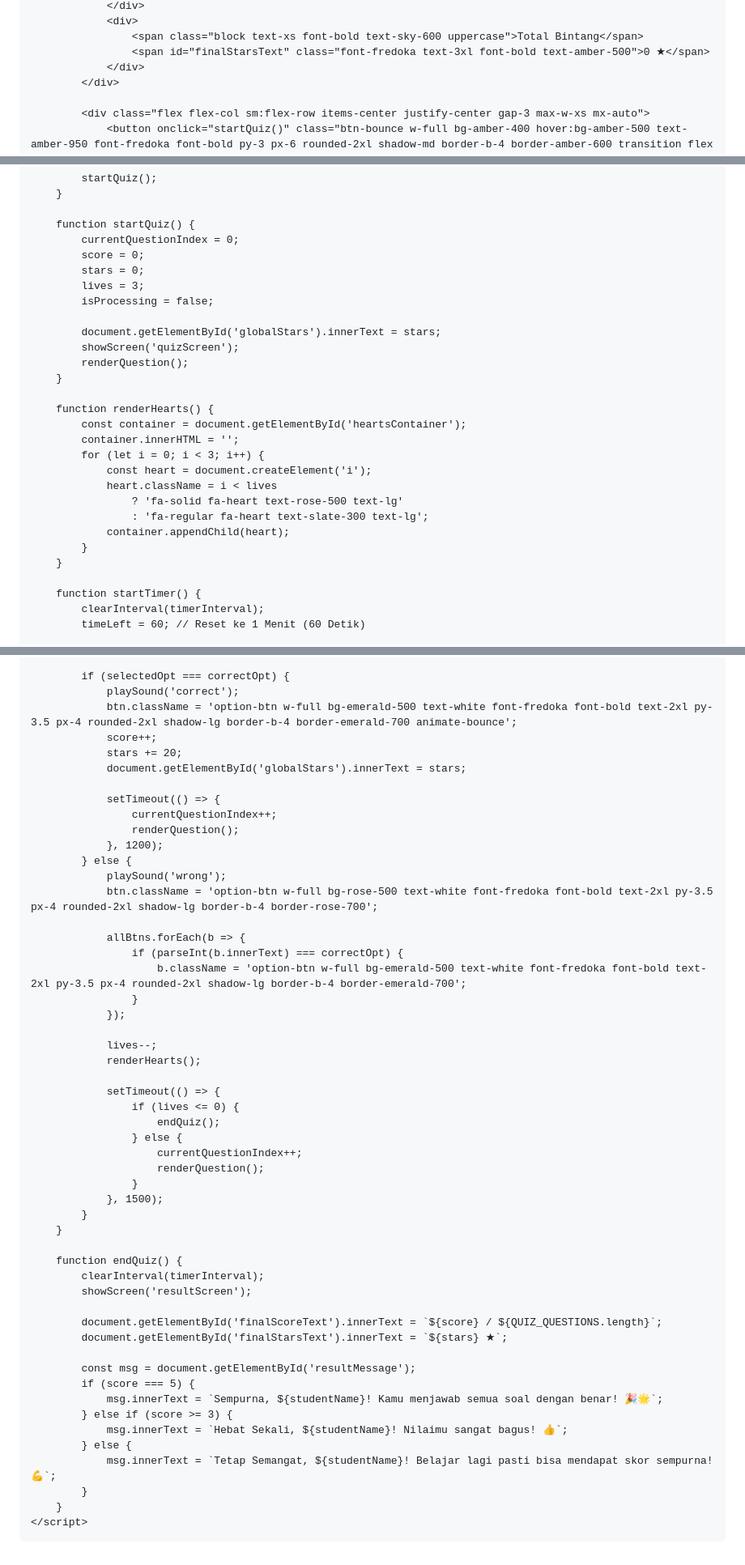
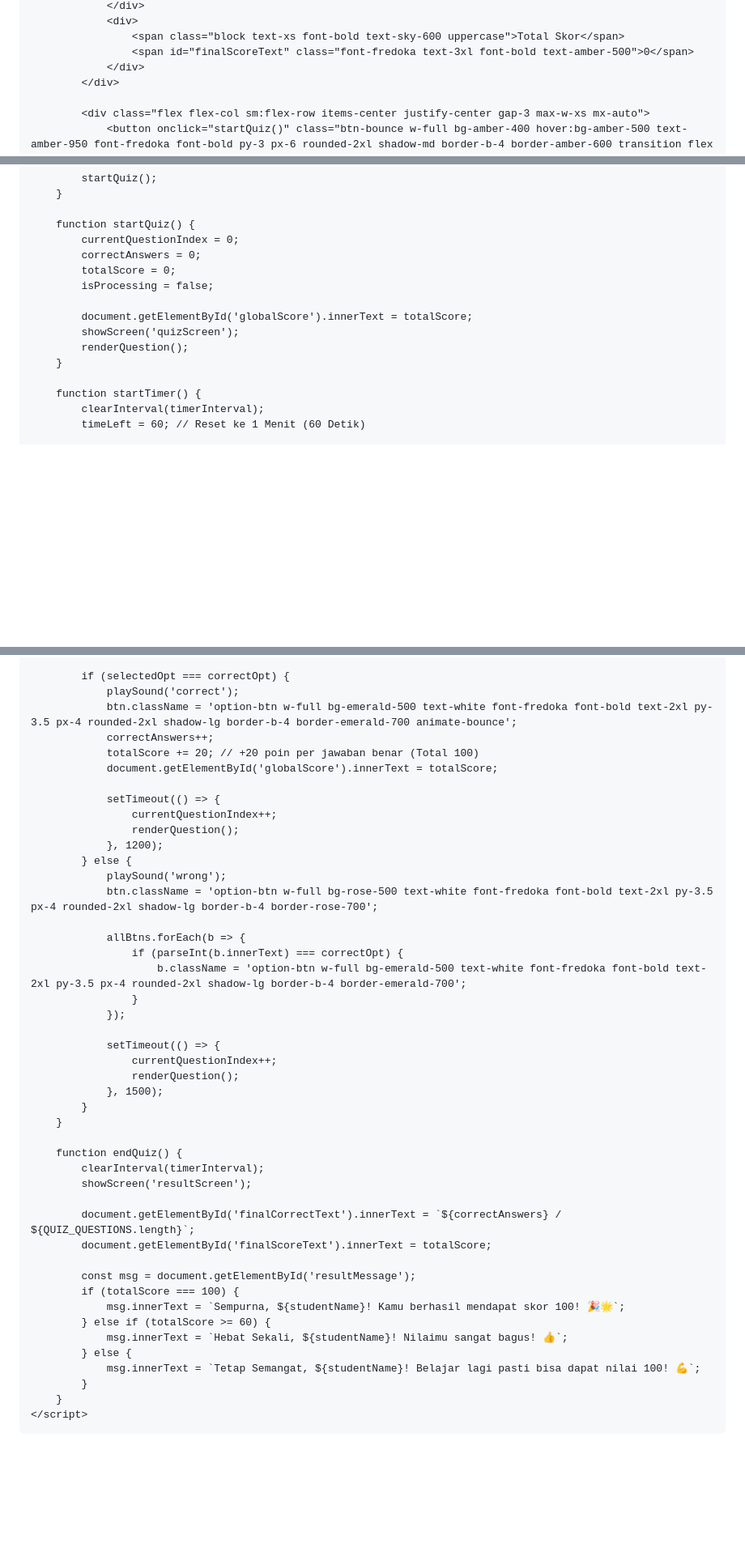
Before and after one commit to romaniadwio-design/romania, a Markdown page: README.md, 3 parts joined by grey strips. Shown at 81% size. Rendered like a GitHub page; blank space fills up the shorter version.

Commit message:
Refactor quiz scoring and user feedback
Updated scoring and feedback messages in the quiz section.

```diff
--- a/README.md
+++ b/README.md
@@ -181,7 +176,7 @@
                 </div>
                 <div>
-                    <span class="block text-xs font-bold text-sky-600 uppercase">Total Bintang</span>
-                    <span id="finalStarsText" class="font-fredoka text-3xl font-bold text-amber-500">0 ★</span>
+                    <span class="block text-xs font-bold text-sky-600 uppercase">Total Skor</span>
+                    <span id="finalScoreText" class="font-fredoka text-3xl font-bold text-amber-500">0</span>
                 </div>
             </div>
 
@@ -299,26 +303,13 @@
 
         function startQuiz() {
             currentQuestionIndex = 0;
-            score = 0;
-            stars = 0;
-            lives = 3;
+            correctAnswers = 0;
+            totalScore = 0;
             isProcessing = false;
 
-            document.getElementById('globalStars').innerText = stars;
+            document.getElementById('globalScore').innerText = totalScore;
             showScreen('quizScreen');
             renderQuestion();
-        }
-
-        function renderHearts() {
-            const container = document.getElementById('heartsContainer');
-            container.innerHTML = '';
-            for (let i = 0; i < 3; i++) {
-                const heart = document.createElement('i');
-                heart.className = i < lives
-                    ? 'fa-solid fa-heart text-rose-500 text-lg'
-                    : 'fa-regular fa-heart text-slate-300 text-lg';
-                container.appendChild(heart);
-            }
         }
 
         function startTimer() {
@@ -463,9 +454,9 @@
             if (selectedOpt === correctOpt) {
                 playSound('correct');
                 btn.className = 'option-btn w-full bg-emerald-500 text-white font-fredoka font-bold text-2xl py-3.5 px-4 rounded-2xl shadow-lg border-b-4 border-emerald-700 animate-bounce';
-                score++;
-                stars += 20;
-                document.getElementById('globalStars').innerText = stars;
+                correctAnswers++;
+                totalScore += 20; // +20 poin per jawaban benar (Total 100)
+                document.getElementById('globalScore').innerText = totalScore;
 
                 setTimeout(() => {
                     currentQuestionIndex++;
@@ -481,16 +472,9 @@
                     }
                 });
 
-                lives--;
-                renderHearts();
-
                 setTimeout(() => {
-                    if (lives <= 0) {
-                        endQuiz();
-                    } else {
-                        currentQuestionIndex++;
-                        renderQuestion();
-                    }
+                    currentQuestionIndex++;
+                    renderQuestion();
                 }, 1500);
             }
         }
@@ -499,16 +483,16 @@
             clearInterval(timerInterval);
             showScreen('resultScreen');
 
-            document.getElementById('finalScoreText').innerText = `${score} / ${QUIZ_QUESTIONS.length}`;
-            document.getElementById('finalStarsText').innerText = `${stars} ★`;
+            document.getElementById('finalCorrectText').innerText = `${correctAnswers} / ${QUIZ_QUESTIONS.length}`;
+            document.getElementById('finalScoreText').innerText = totalScore;
 
             const msg = document.getElementById('resultMessage');
-            if (score === 5) {
-                msg.innerText = `Sempurna, ${studentName}! Kamu menjawab semua soal dengan benar! 🎉🌟`;
-            } else if (score >= 3) {
+            if (totalScore === 100) {
+                msg.innerText = `Sempurna, ${studentName}! Kamu berhasil mendapat skor 100! 🎉🌟`;
+            } else if (totalScore >= 60) {
                 msg.innerText = `Hebat Sekali, ${studentName}! Nilaimu sangat bagus! 👍`;
             } else {
-                msg.innerText = `Tetap Semangat, ${studentName}! Belajar lagi pasti bisa mendapat skor sempurna! 💪`;
+                msg.innerText = `Tetap Semangat, ${studentName}! Belajar lagi pasti bisa dapat nilai 100! 💪`;
             }
         }
     </script>
```
Also changed, not shown: other parts of README.md (+30 -26 lines).
